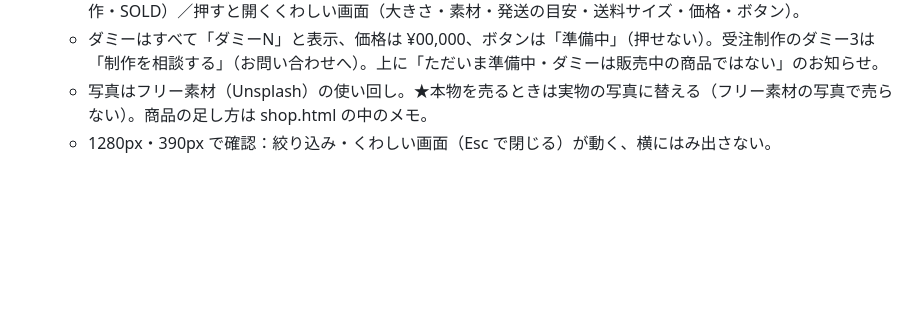
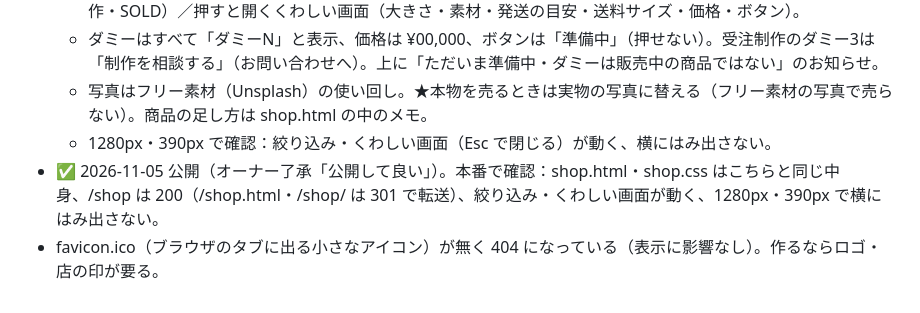
Before and after one commit to casthub/uminaibi-resin.jp, a Markdown page: docs/課題.md, the part around the change. Drawn GitHub-style; blank space fills up the shorter version.

Commit message:
ショップのダミー1〜9を公開・本番で確認（2026-11-05）
Co-Authored-By: Claude Opus 5.5 <noreply@anthropic.com>

```diff
--- a/docs/課題.md
+++ b/docs/課題.md
@@ -120,3 +120,5 @@
   - ダミーはすべて「ダミーN」と表示、価格は ¥00,000、ボタンは「準備中」（押せない）。受注制作のダミー3は「制作を相談する」（お問い合わせへ）。上に「ただいま準備中・ダミーは販売中の商品ではない」のお知らせ。
   - 写真はフリー素材（Unsplash）の使い回し。★本物を売るときは実物の写真に替える（フリー素材の写真で売らない）。商品の足し方は shop.html の中のメモ。
   - 1280px・390px で確認：絞り込み・くわしい画面（Esc で閉じる）が動く、横にはみ出さない。
+- ✅ 2026-11-05 公開（オーナー了承「公開して良い」）。本番で確認：shop.html・shop.css はこちらと同じ中身、/shop は 200（/shop.html・/shop/ は 301 で転送）、絞り込み・くわしい画面が動く、1280px・390px で横にはみ出さない。
+- favicon.ico（ブラウザのタブに出る小さなアイコン）が無く 404 になっている（表示に影響なし）。作るならロゴ・店の印が要る。
```
